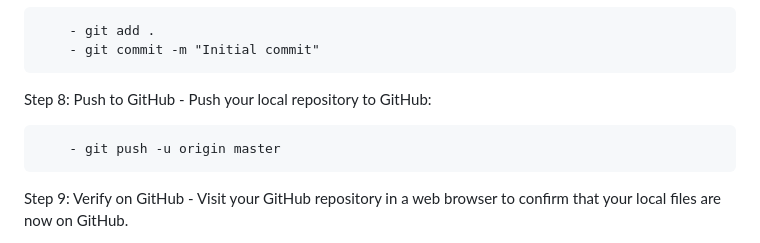
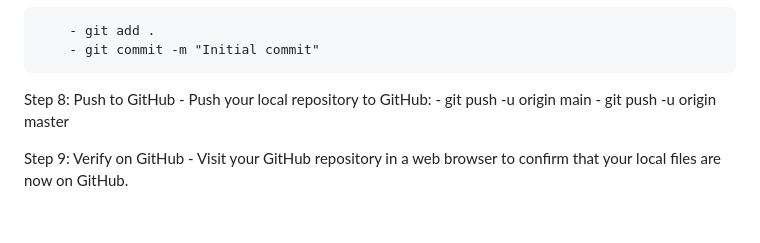
Before and after one commit to Sajjadalgburi/Horiseon-Website-Modifications, a Markdown page: README.md, the part around the change. GitHub-like rendering; blank space fills up the shorter version.

```diff
--- a/README.md
+++ b/README.md
@@ -48,7 +48,7 @@ Step 7: Add and Commit Changes
 
 Step 8: Push to GitHub
      - Push your local repository to GitHub:
-
+        - git push -u origin main
         - git push -u origin master
 
 Step 9: Verify on GitHub
```
